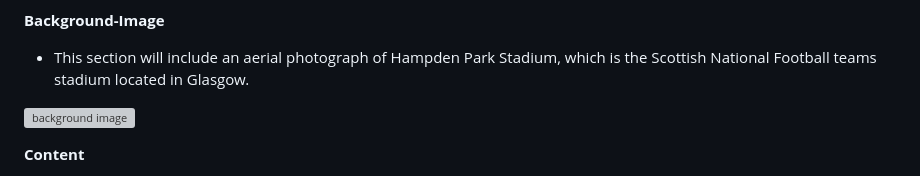
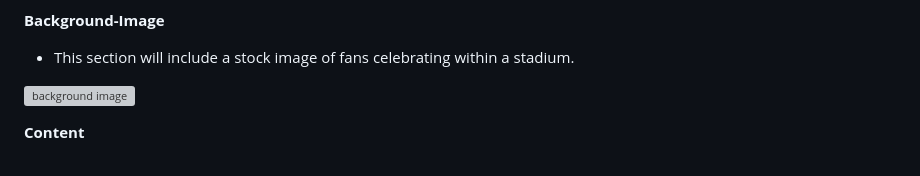
Before and after one commit to Chris-Tollan/Iconic-UK-Football-Stadiums, a Markdown page: README.md, the part around the change. Drawn GitHub-style; grey boxes are pictures that could not be loaded.

```diff
--- a/README.md
+++ b/README.md
@@ -83,7 +83,7 @@ The aim of this website is to provide users from both the UK and abroad with det
 
 **Background-Image**
 
-- This section will include an aerial photograph of Hampden Park Stadium, which is the Scottish National Football teams stadium located in Glasgow.
+- This section will include a stock image of fans celebrating within a stadium.
 
 ![background image](https://github.com/Chris-Tollan/Iconic-UK-Football-Stadiums/assets/134441833/1eeee809-08ac-48e2-b00d-4080f49aa58b)
 
```
